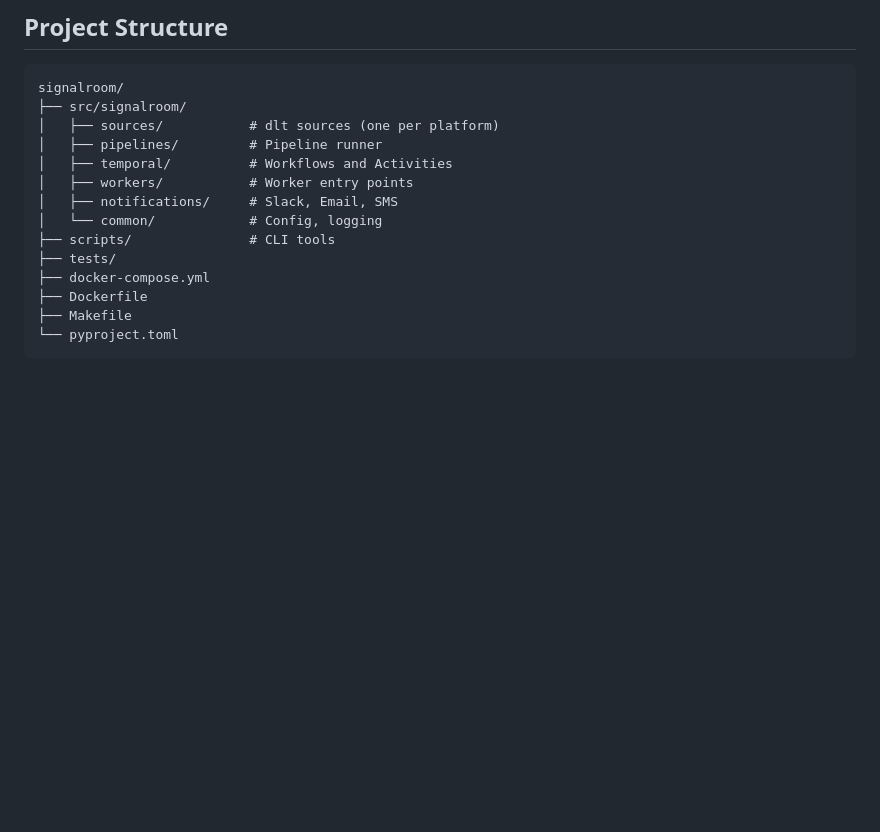
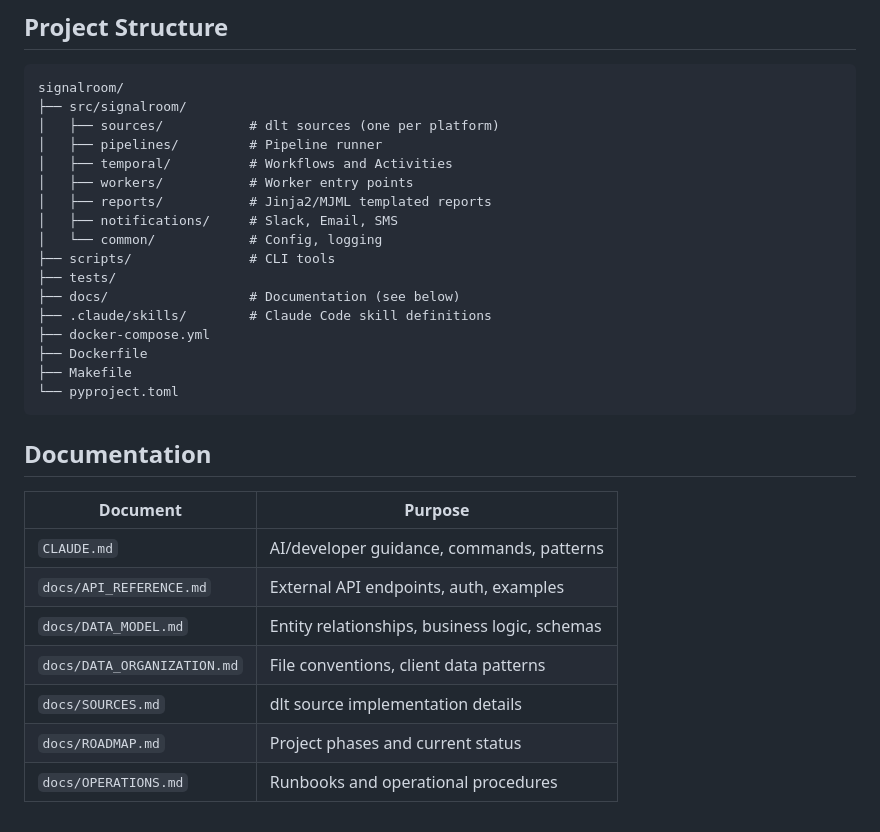
Before and after one commit to mmbianco78/signalroom, a Markdown page: README.md, the part around the change. Drawn GitHub-style; blank space fills up the shorter version.

Commit message:
docs: Add documentation structure to README.md
- Add docs/ and .claude/skills/ to project structure
- Add Documentation section with key docs table
- Add reports/ to src/signalroom structure

🤖 Generated with [Claude Code](https://claude.com/claude-code)

Co-Authored-By: Claude Opus 4.5 <noreply@anthropic.com>

````diff
--- a/README.md
+++ b/README.md
@@ -228,12 +228,27 @@ signalroom/
 │   ├── pipelines/         # Pipeline runner
 │   ├── temporal/          # Workflows and Activities
 │   ├── workers/           # Worker entry points
+│   ├── reports/           # Jinja2/MJML templated reports
 │   ├── notifications/     # Slack, Email, SMS
 │   └── common/            # Config, logging
 ├── scripts/               # CLI tools
 ├── tests/
+├── docs/                  # Documentation (see below)
+├── .claude/skills/        # Claude Code skill definitions
 ├── docker-compose.yml
 ├── Dockerfile
 ├── Makefile
 └── pyproject.toml
 ```
+
+## Documentation
+
+| Document | Purpose |
+|----------|---------|
+| `CLAUDE.md` | AI/developer guidance, commands, patterns |
+| `docs/API_REFERENCE.md` | External API endpoints, auth, examples |
+| `docs/DATA_MODEL.md` | Entity relationships, business logic, schemas |
+| `docs/DATA_ORGANIZATION.md` | File conventions, client data patterns |
+| `docs/SOURCES.md` | dlt source implementation details |
+| `docs/ROADMAP.md` | Project phases and current status |
+| `docs/OPERATIONS.md` | Runbooks and operational procedures |
````
